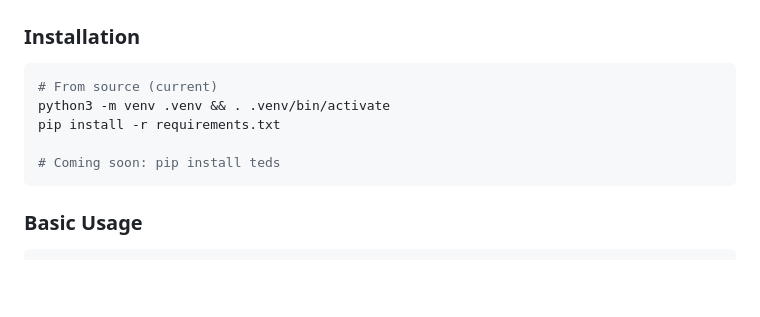
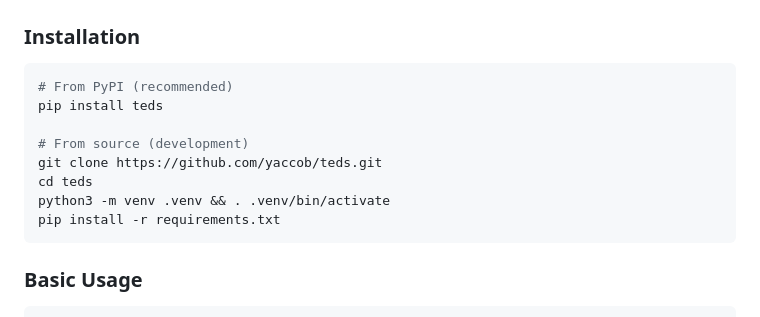
Before and after one commit to yaccob/teds, a Markdown page: README.md, the part around one of its changes. Drawn GitHub-style; blank space fills up the shorter version.

````diff
--- a/README.md
+++ b/README.md
@@ -16,11 +16,14 @@ APIs live and die by their contracts. Most teams only test the "happy path" —
 ### Installation
 
 ```bash
-# From source (current)
+# From PyPI (recommended)
+pip install teds
+
+# From source (development)
+git clone https://github.com/yaccob/teds.git
+cd teds
 python3 -m venv .venv && . .venv/bin/activate
 pip install -r requirements.txt
-
-# Coming soon: pip install teds
 ```
 
 ### Basic Usage
````
Also changed, not shown: other parts of README.md (+1 -1 lines).
